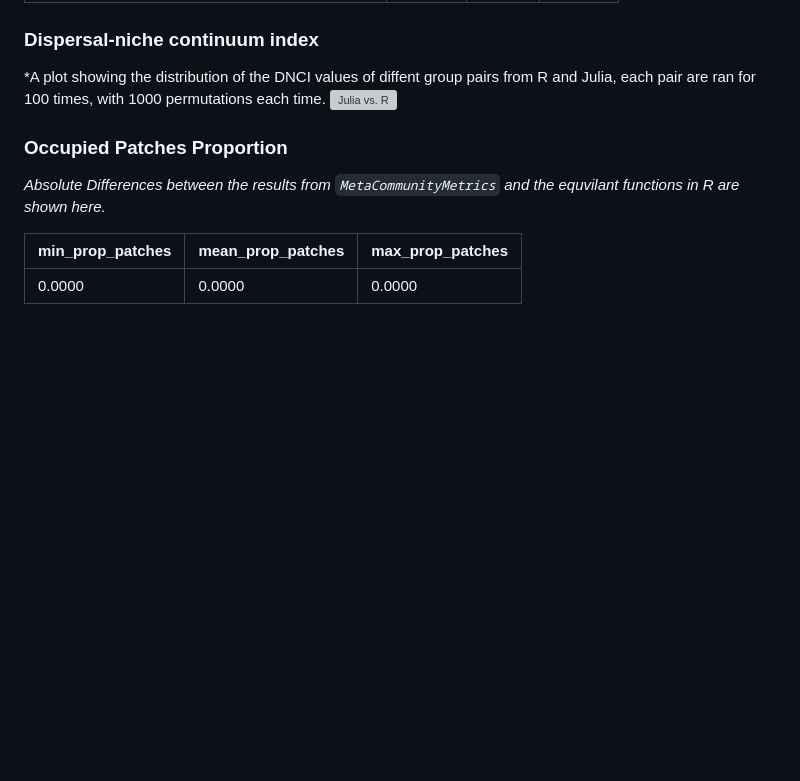
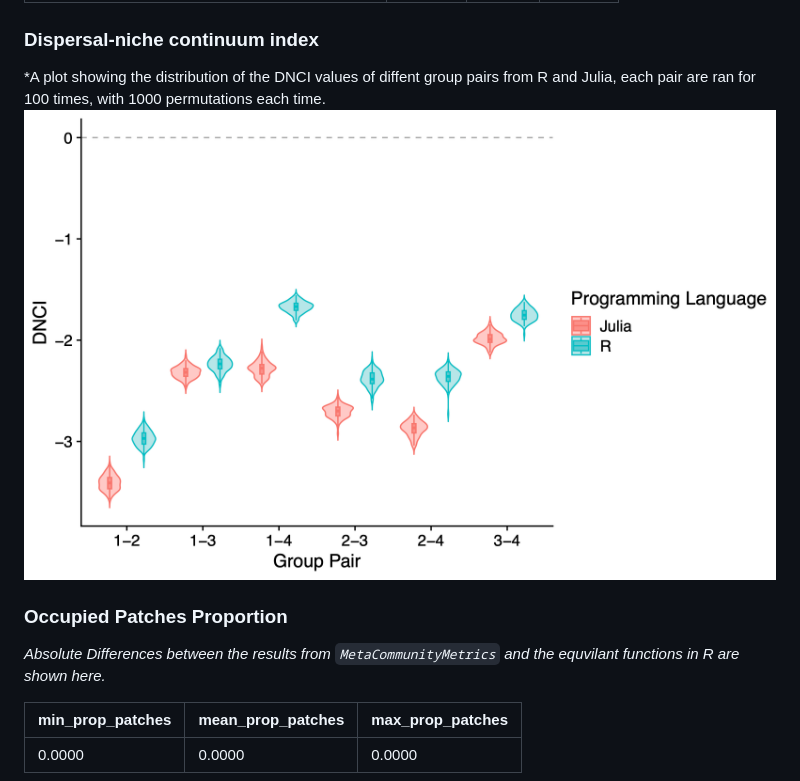
Before and after one commit to cralibe/MetaCommunityMetrics.jl, a Markdown page: docs/src/Validation.md, the part around the change printed below. Drawn GitHub-style; pictures changed too: docs/src/assets/dnci_plot.png (added); blank space fills up the shorter version; grey boxes are pictures that could not be loaded.

```diff
--- a/docs/src/Validation.md
+++ b/docs/src/Validation.md
@@ -23,7 +24,7 @@ We validate all the calcuations in `MetaCommunityMetrics` that have equvilant fu
 
 ### Dispersal-niche continuum index
 *A plot showing the distribution of the DNCI values of diffent group pairs from R and Julia, each pair are ran for 100 times, with 1000 permutations each time.
-![Julia vs. R](assets/dnci_plot.pdf)
+![Julia vs. R](assets/dnci_plot.png)
 
 ### Occupied Patches Proportion
 *Absolute Differences between the results from `MetaCommunityMetrics` and the equvilant functions in R are shown here.*
```
Also changed, not shown: other parts of docs/src/Validation.md (+1 -0 lines), docs/src/Benchmarking.md (+3 -3 lines), docs/src/DNCI.md (+3 -3 lines), docs/src/assets/speedup.png (added), 6 other files.
